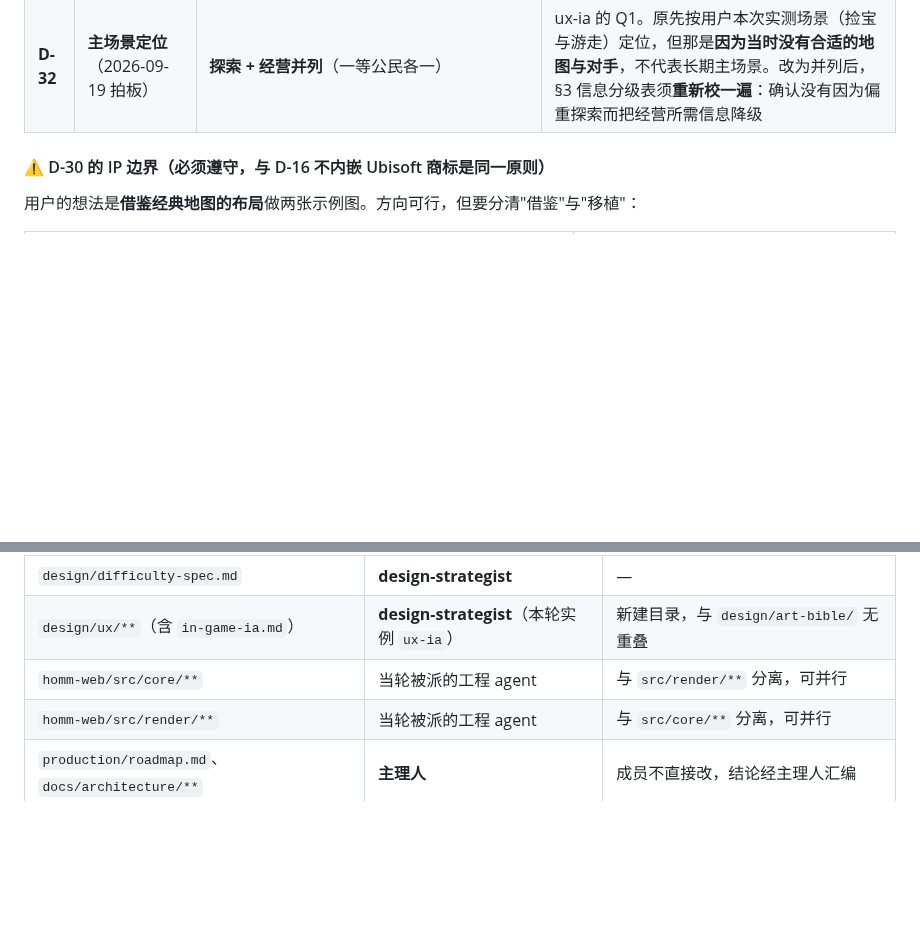
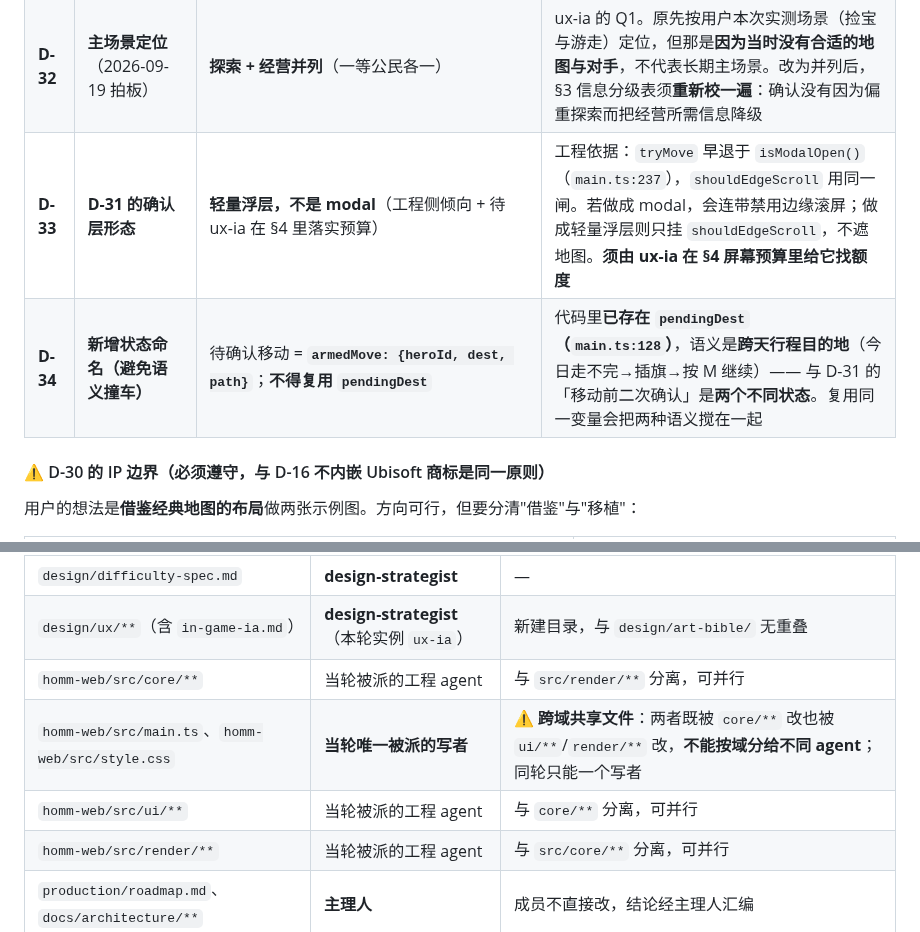
Before and after one commit to tilaboy/WEB_HOMM3, a Markdown page: production/roadmap.md, 2 parts joined by grey strips. GitHub-like rendering; blank space fills up the shorter version.

Commit message:
docs(roadmap): 写者表补跨域共享文件 + 记 D-33/D-34（确认层形态 / 命名防撞车）
写者归属表新增三条，其中最关键的是**跨域共享文件**：
  src/main.ts 与 src/style.css 既被 core/** 改、也被 ui/** 与 render/** 改，
  **不能按域分给不同 agent** —— 同轮只能一个写者。
  （按域切分只对 src/core/** 与 src/render/** 这类"域内自洽"的目录成立。）

D-33 D-31 的确认层形态 = **轻量浮层，不是 modal**
     工程依据：tryMove 早退于 isModalOpen()（main.ts:237），shouldEdgeScroll 用同一闸。
     做成 modal 会连带禁用边缘滚屏；轻量浮层只挂 shouldEdgeScroll、不遮地图。
     须由 ux-ia 在 §4 屏幕预算里落实额度。

D-34 新增状态命名 = armedMove:{heroId,dest,path}，**不得复用 pendingDest**
     代码里已存在 pendingDest（main.ts:128），语义是**跨天行程目的地**
     （今日走不完→插旗→按 M 继续），与 D-31 的「移动前二次确认」是两个不同状态。

```diff
--- a/production/roadmap.md
+++ b/production/roadmap.md
@@ -67,6 +67,8 @@
 | **D-30** | **手工地图的生产方式（原 Q-8 / G-6）** | **不建地图编辑器**；改为**改编 2 个经典 HOMM3 地图的布局**，作为两张 example map（2026-09-19 拍板） | 预览版阶段建编辑器的性价比极低（G-6 一直挂着）。改编经典布局是聪明的捷径——**但必须划清 IP 边界**（见下） |
 | **D-31** | **触屏移动方式**（2026-09-19 拍板） | **点选目的地后二次确认**（2 步） | ux-ia 的 Q2。用户选 2 步而非「长按预览松手执行」。**含义**：主场景（捡宝与游走）的最少必要步数定为 **2 步**（点目的地 → 确认），规格 §8-A 须据此改写；且二次确认弹层需要一个新的省地设计（它自己占屏预算）。**代价已知**：高频操作每次多一次点击 |
 | **D-32** | **主场景定位**（2026-09-19 拍板） | **探索 + 经营并列**（一等公民各一） | ux-ia 的 Q1。原先按用户本次实测场景（捡宝与游走）定位，但那是**因为当时没有合适的地图与对手**，不代表长期主场景。改为并列后，§3 信息分级表须**重新校一遍**：确认没有因为偏重探索而把经营所需信息降级 |
+| **D-33** | **D-31 的确认层形态** | **轻量浮层，不是 modal**（工程侧倾向 + 待 ux-ia 在 §4 里落实预算） | 工程依据：`tryMove` 早退于 `isModalOpen()`（`main.ts:237`），`shouldEdgeScroll` 用同一闸。若做成 modal，会连带禁用边缘滚屏；做成轻量浮层则只挂 `shouldEdgeScroll`，不遮地图。**须由 ux-ia 在 §4 屏幕预算里给它找额度** |
+| **D-34** | **新增状态命名（避免语义撞车）** | 待确认移动 = **`armedMove: {heroId, dest, path}`**；**不得复用 `pendingDest`** | 代码里**已存在 `pendingDest`（`main.ts:128`）**，语义是**跨天行程目的地**（今日走不完→插旗→按 M 继续）—— 与 D-31 的「移动前二次确认」是**两个不同状态**。复用同一变量会把两种语义搅在一起 |
 
 #### ⚠️ D-30 的 IP 边界（必须遵守，与 D-16 不内嵌 Ubisoft 商标是同一原则）
 
@@ -120,6 +122,8 @@
 | `design/difficulty-spec.md` | **design-strategist** | — |
 | `design/ux/**`（含 `in-game-ia.md`） | **design-strategist**（本轮实例 `ux-ia`） | 新建目录，与 `design/art-bible/` 无重叠 |
 | `homm-web/src/core/**` | 当轮被派的工程 agent | 与 `src/render/**` 分离，可并行 |
+| `homm-web/src/main.ts`、`homm-web/src/style.css` | **当轮唯一被派的写者** | ⚠️ **跨域共享文件**：两者既被 `core/**` 改也被 `ui/**`/`render/**` 改，**不能按域分给不同 agent**；同轮只能一个写者 |
+| `homm-web/src/ui/**` | 当轮被派的工程 agent | 与 `core/**` 分离，可并行 |
 | `homm-web/src/render/**` | 当轮被派的工程 agent | 与 `src/core/**` 分离，可并行 |
 | `production/roadmap.md`、`docs/architecture/**` | **主理人** | 成员不直接改，结论经主理人汇编 |
 
```
